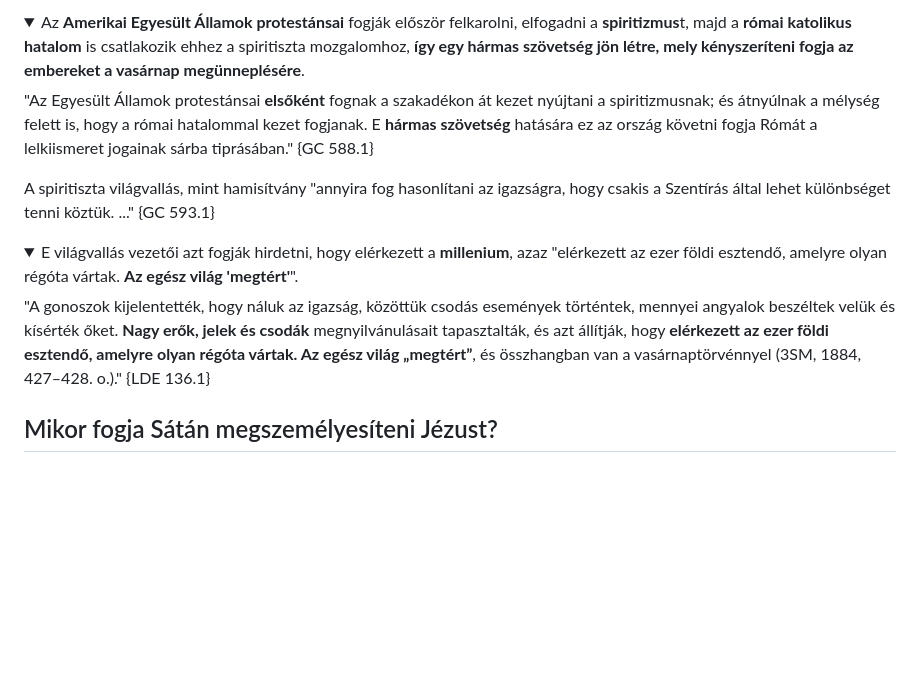
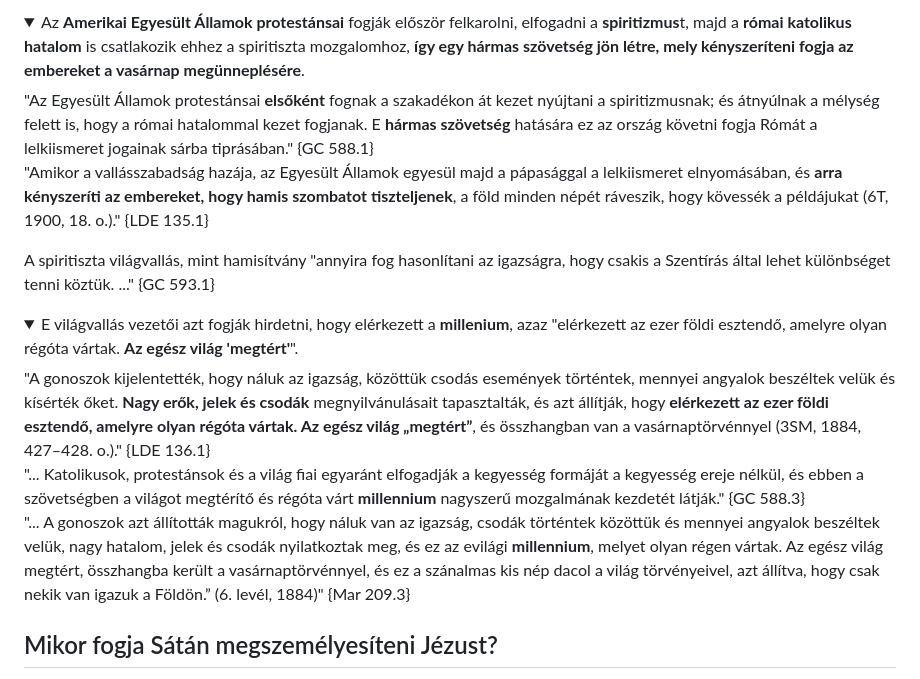
Before and after one commit to peterpolgar/Vegidei-esemenyek, a Markdown page: README.md, the part around one of its changes. Drawn GitHub-style; folded sections open; blank space fills up the shorter version.

Commit message:
developing the main doc

```diff
--- a/README.md
+++ b/README.md
@@ -234,7 +234,8 @@ A spiritizmus hasonlítani fog a mai névleges kereszténységhez: "A spiritizmu
 <details><summary>
 Az <b>Amerikai Egyesült Államok protestánsai</b> fogják először felkarolni, elfogadni a <b>spiritizmus</b>t, majd a <b>római katolikus hatalom</b> is csatlakozik ehhez a spiritiszta mozgalomhoz, <b>így egy hármas szövetség jön létre, mely kényszeríteni fogja az embereket a vasárnap megünneplésére</b>.
 </summary>
-"Az Egyesült Államok protestánsai <b>elsőként</b> fognak a szakadékon át kezet nyújtani a spiritizmusnak; és átnyúlnak a mélység felett is, hogy a római hatalommal kezet fogjanak. E <b>hármas szövetség</b> hatására ez az ország követni fogja Rómát a lelkiismeret jogainak sárba tiprásában." {GC 588.1}
+"Az Egyesült Államok protestánsai <b>elsőként</b> fognak a szakadékon át kezet nyújtani a spiritizmusnak; és átnyúlnak a mélység felett is, hogy a római hatalommal kezet fogjanak. E <b>hármas szövetség</b> hatására ez az ország követni fogja Rómát a lelkiismeret jogainak sárba tiprásában." {GC 588.1}<br>
+"Amikor a vallásszabadság hazája, az Egyesült Államok egyesül majd a pápasággal a lelkiismeret elnyomásában, és <b>arra kényszeríti az embereket, hogy hamis szombatot tiszteljenek</b>, a föld minden népét ráveszik, hogy kövessék a példájukat (6T, 1900, 18. o.)." {LDE 135.1}
 </details>
 
 A spiritiszta világvallás, mint hamisítvány "annyira fog hasonlítani az igazságra, hogy csakis a Szentírás által lehet különbséget tenni köztük. ..." {GC 593.1}
@@ -242,7 +243,9 @@ A spiritiszta világvallás, mint hamisítvány "annyira fog hasonlítani az iga
 <details><summary>
 E világvallás vezetői azt fogják hirdetni, hogy elérkezett a <b>millenium</b>, azaz "elérkezett az ezer földi esztendő, amelyre olyan régóta vártak. <b>Az egész világ 'megtért'</b>".
 </summary>
-"A gonoszok kijelentették, hogy náluk az igazság, közöttük csodás események történtek, mennyei angyalok beszéltek velük és kísérték őket. <b>Nagy erők, jelek és csodák</b> megnyilvánulásait tapasztalták, és azt állítják, hogy <b>elérkezett az ezer földi esztendő, amelyre olyan régóta vártak. Az egész világ „megtért”</b>, és összhangban van a vasárnaptörvénnyel (3SM, 1884, 427–428. o.)." {LDE 136.1}
+"A gonoszok kijelentették, hogy náluk az igazság, közöttük csodás események történtek, mennyei angyalok beszéltek velük és kísérték őket. <b>Nagy erők, jelek és csodák</b> megnyilvánulásait tapasztalták, és azt állítják, hogy <b>elérkezett az ezer földi esztendő, amelyre olyan régóta vártak. Az egész világ „megtért”</b>, és összhangban van a vasárnaptörvénnyel (3SM, 1884, 427–428. o.)." {LDE 136.1}<br>
+"... Katolikusok, protestánsok és a világ fiai egyaránt elfogadják a kegyesség formáját a kegyesség ereje nélkül, és ebben a szövetségben a világot megtérítő és régóta várt <b>millennium</b> nagyszerű mozgalmának kezdetét látják." {GC 588.3}<br>
+"... A gonoszok azt állították magukról, hogy náluk van az igazság, csodák történtek közöttük és mennyei angyalok beszéltek velük, nagy hatalom, jelek és csodák nyilatkoztak meg, és ez az evilági <b>millennium</b>, melyet olyan régen vártak. Az egész világ megtért, összhangba került a vasárnaptörvénnyel, és ez a szánalmas kis nép dacol a világ törvényeivel, azt állítva, hogy csak nekik van igazuk a Földön.” (6. levél, 1884)" {Mar 209.3}
 </details>
 
 ## Mikor fogja Sátán megszemélyesíteni Jézust?
```
Also changed, not shown: other parts of README.md (+1 -1 lines).
